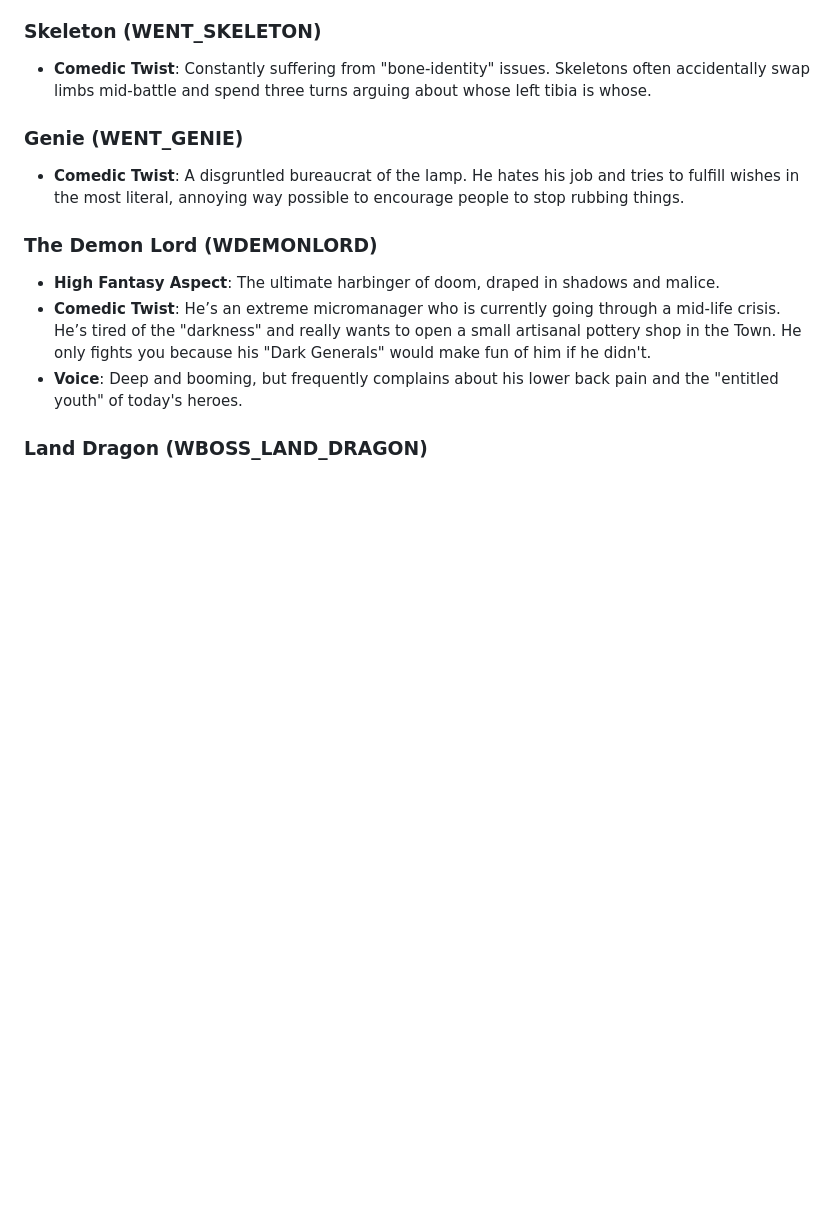
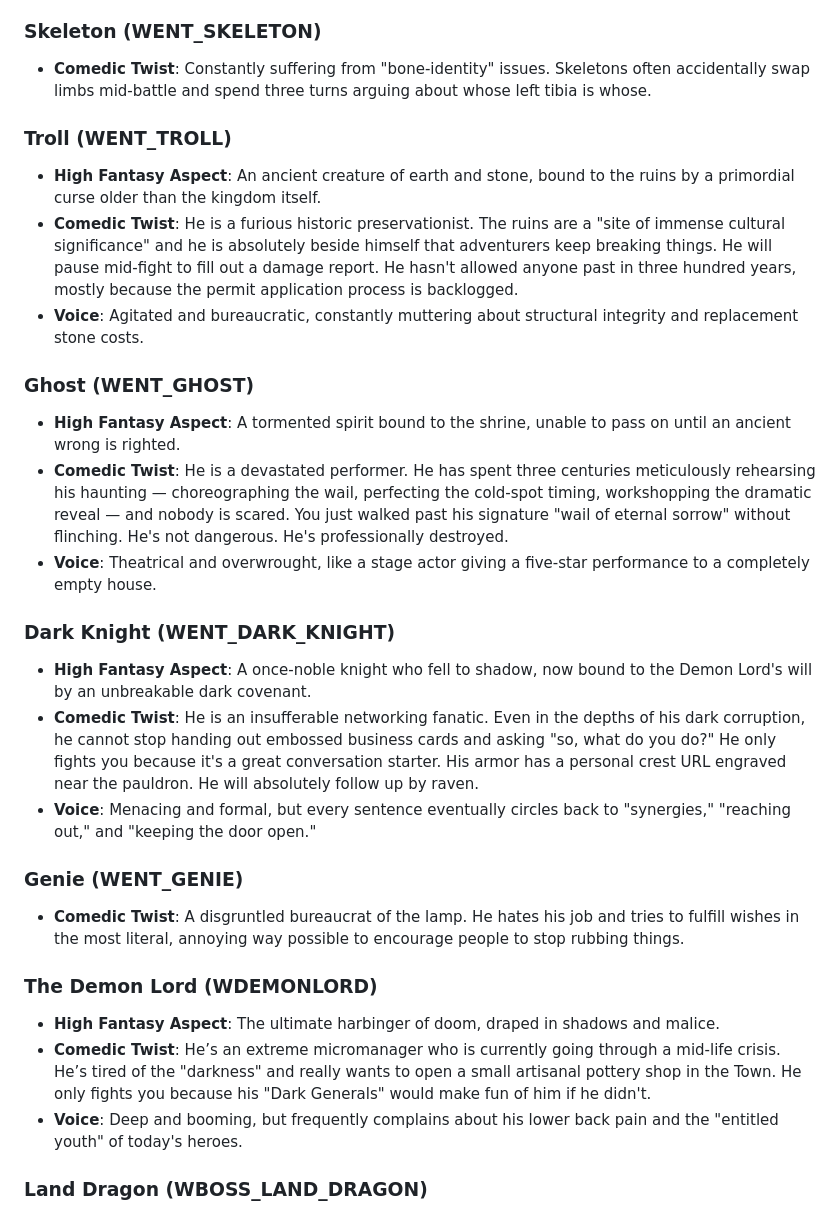
Before and after one commit to hardhat/wyvernsorrow, a Markdown page: tools/story_editor/npc_enemies.md, the part around one of its changes. Rendered like a GitHub page; blank space fills up the shorter version.

```diff
--- a/tools/story_editor/npc_enemies.md
+++ b/tools/story_editor/npc_enemies.md
@@ -42,5 +57,20 @@ Based on the high-fantasy setting with a comedic twist.
 ### Skeleton (WENT_SKELETON)
 - **Comedic Twist**: Constantly suffering from "bone-identity" issues. Skeletons often accidentally swap limbs mid-battle and spend three turns arguing about whose left tibia is whose.
+
+### Troll (WENT_TROLL)
+- **High Fantasy Aspect**: An ancient creature of earth and stone, bound to the ruins by a primordial curse older than the kingdom itself.
+- **Comedic Twist**: He is a furious historic preservationist. The ruins are a "site of immense cultural significance" and he is absolutely beside himself that adventurers keep breaking things. He will pause mid-fight to fill out a damage report. He hasn't allowed anyone past in three hundred years, mostly because the permit application process is backlogged.
+- **Voice**: Agitated and bureaucratic, constantly muttering about structural integrity and replacement stone costs.
+
+### Ghost (WENT_GHOST)
+- **High Fantasy Aspect**: A tormented spirit bound to the shrine, unable to pass on until an ancient wrong is righted.
+- **Comedic Twist**: He is a devastated performer. He has spent three centuries meticulously rehearsing his haunting — choreographing the wail, perfecting the cold-spot timing, workshopping the dramatic reveal — and nobody is scared. You just walked past his signature "wail of eternal sorrow" without flinching. He's not dangerous. He's professionally destroyed.
+- **Voice**: Theatrical and overwrought, like a stage actor giving a five-star performance to a completely empty house.
+
+### Dark Knight (WENT_DARK_KNIGHT)
+- **High Fantasy Aspect**: A once-noble knight who fell to shadow, now bound to the Demon Lord's will by an unbreakable dark covenant.
+- **Comedic Twist**: He is an insufferable networking fanatic. Even in the depths of his dark corruption, he cannot stop handing out embossed business cards and asking "so, what do you do?" He only fights you because it's a great conversation starter. His armor has a personal crest URL engraved near the pauldron. He will absolutely follow up by raven.
+- **Voice**: Menacing and formal, but every sentence eventually circles back to "synergies," "reaching out," and "keeping the door open."
 
 ### Genie (WENT_GENIE)
 - **Comedic Twist**: A disgruntled bureaucrat of the lamp. He hates his job and tries to fulfill wishes in the most literal, annoying way possible to encourage people to stop rubbing things.
```
Also changed, not shown: other parts of tools/story_editor/npc_enemies.md (+15 -0 lines), tools/story_editor/todo.md (+6 -6 lines).
